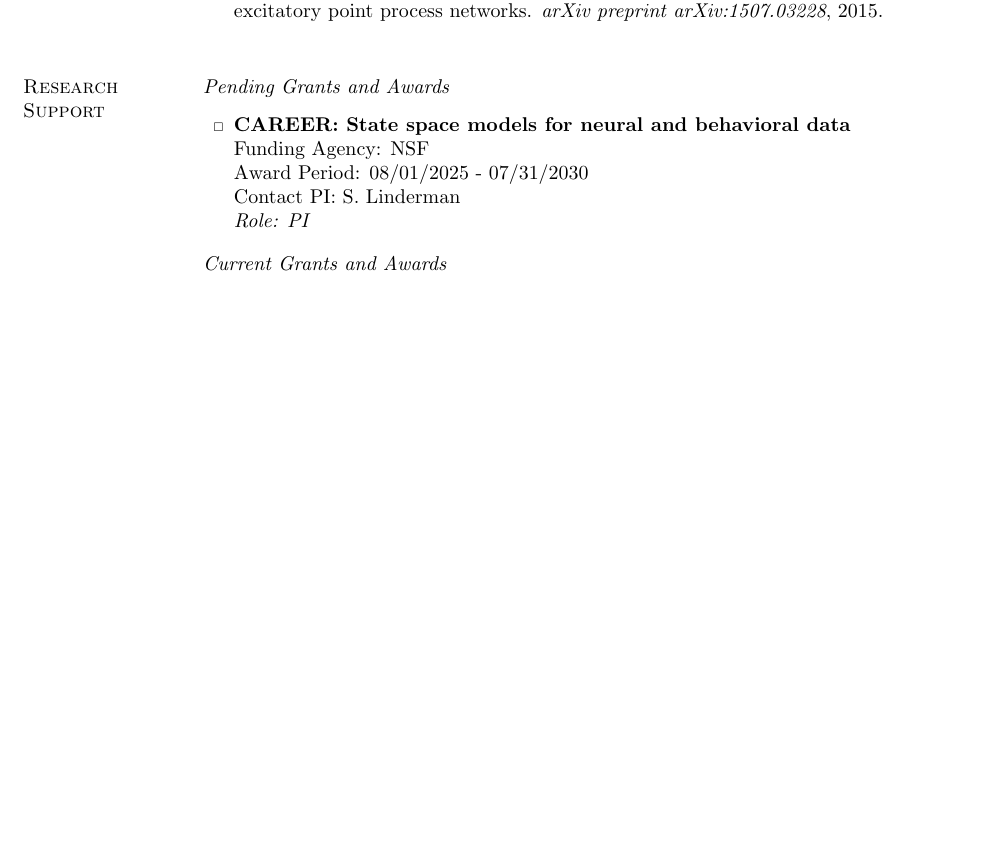
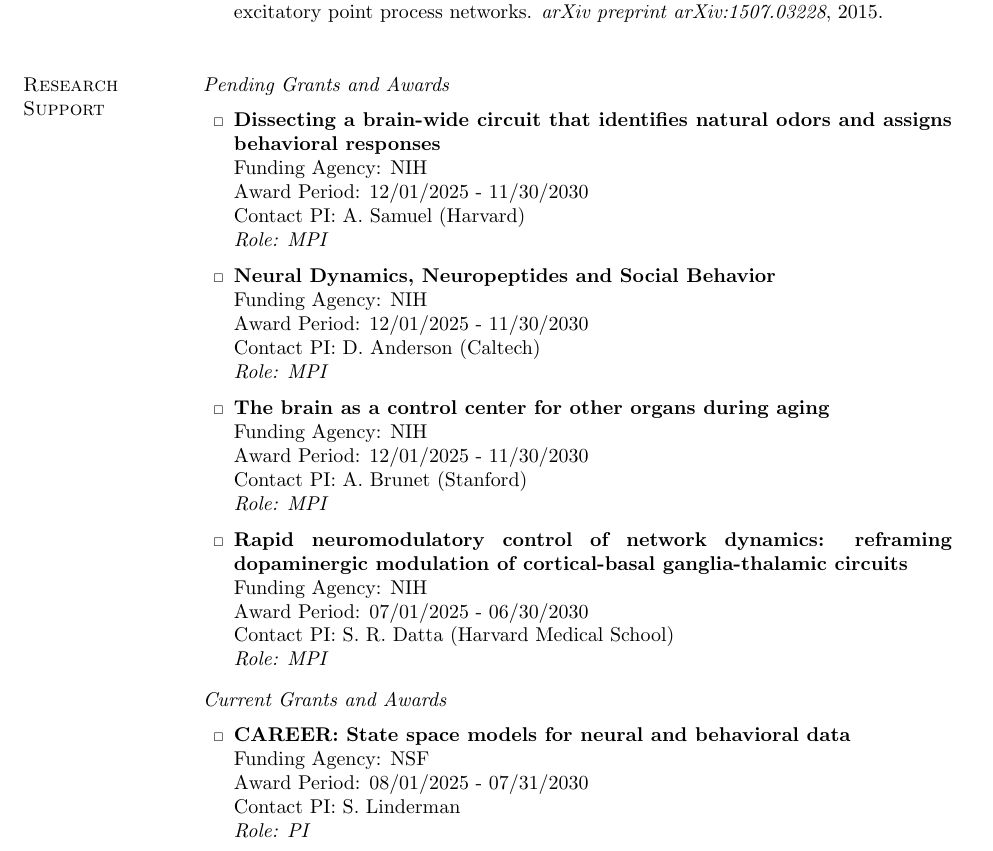
Before and after one commit to lindermanlab/lindermanlab.github.io, a LaTeX CV (cv/cv.tex): part of page 8 of 14 before the commit and part of page 8 of 15 after it, cut so that both start at the same text, the shorter picture padded with empty space. Compiled offline with pdfLaTeX.

Commit message:
more cv updates

```diff
--- a/cv/cv.tex
+++ b/cv/cv.tex
@@ -581,11 +581,29 @@ Note: all publications have authors listed in the order as published. Authorship
 
 \begin{outerlist}
 
-\item \textbf{CAREER: State space models for neural and behavioral data} \\
-  Funding Agency: NSF \\
-  Award Period: 08/01/2025 - 07/31/2030 \\
-  Contact PI: S. Linderman \\
-  \textit{Role: PI}
+\item \textbf{Dissecting a brain-wide circuit that identifies natural odors and assigns behavioral responses} \\
+Funding Agency: NIH \\
+Award Period: 12/01/2025 - 11/30/2030 \\
+Contact PI: A. Samuel (Harvard) \\
+\textit{Role: MPI}
+
+\item \textbf{Neural Dynamics, Neuropeptides and Social Behavior} \\
+Funding Agency: NIH \\
+Award Period: 12/01/2025 - 11/30/2030 \\
+Contact PI: D. Anderson (Caltech) \\
+\textit{Role: MPI}
+
+\item \textbf{The brain as a control center for other organs during aging} \\
+Funding Agency: NIH \\
+Award Period: 12/01/2025 - 11/30/2030 \\
+Contact PI: A. Brunet (Stanford) \\
+\textit{Role: MPI}
+
+\item \textbf{Rapid neuromodulatory control of network dynamics: reframing dopaminergic modulation of cortical-basal ganglia-thalamic circuits} \\
+Funding Agency: NIH \\
+Award Period: 07/01/2025 - 06/30/2030 \\
+Contact PI: S. R. Datta (Harvard Medical School) \\
+\textit{Role: MPI}
 
 \end{outerlist}
 
@@ -594,6 +612,12 @@ Note: all publications have authors listed in the order as published. Authorship
 \textit{Current Grants and Awards}
 
 \begin{outerlist}
+
+\item \textbf{CAREER: State space models for neural and behavioral data} \\
+Funding Agency: NSF \\
+Award Period: 08/01/2025 - 07/31/2030 \\
+Contact PI: S. Linderman \\
+\textit{Role: PI}
 
 \item \textbf{Understanding sensorimotor control through realistic neuro-biomechanical simulation} \\
   Funding Agency: NIH \\
```
Also changed, not shown: cv/cv.pdf, cv/cv.tex (44 more changed lines). Lines whose indentation alone changed are shown as unchanged.
